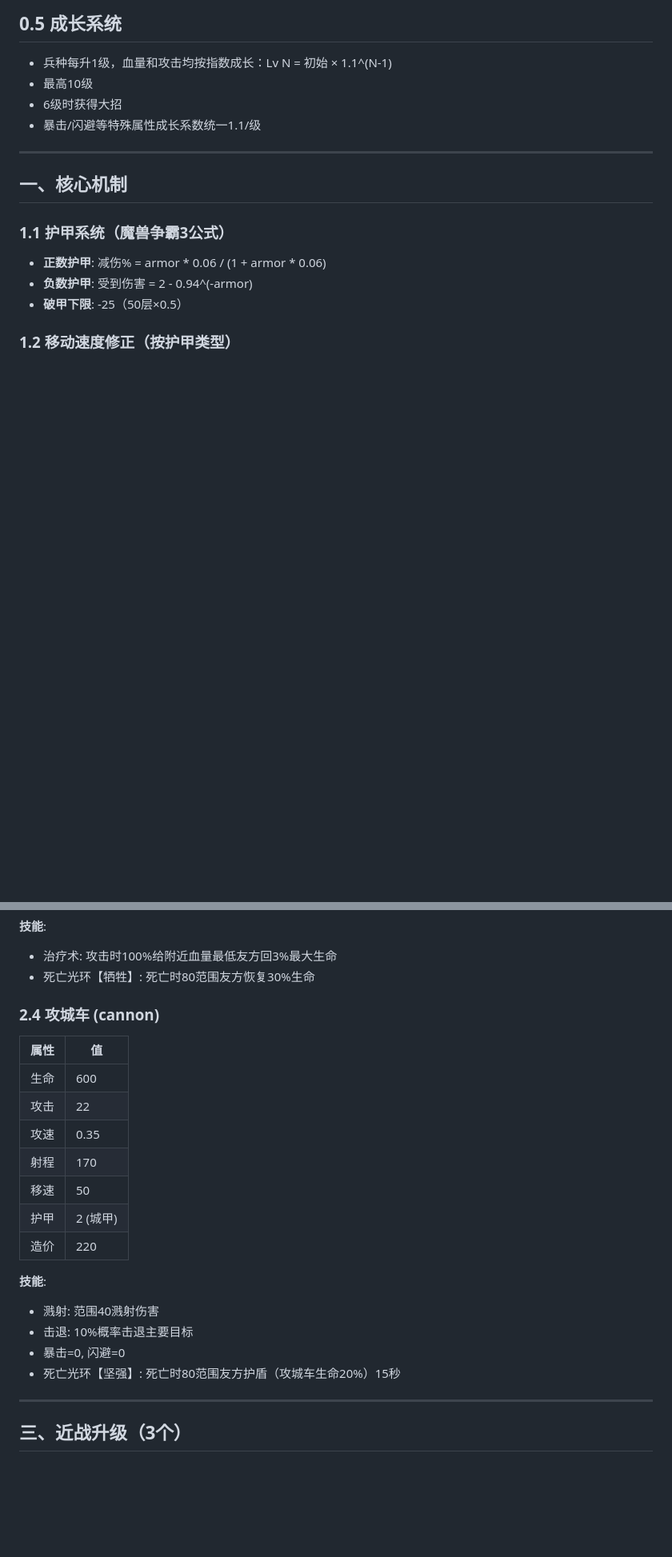
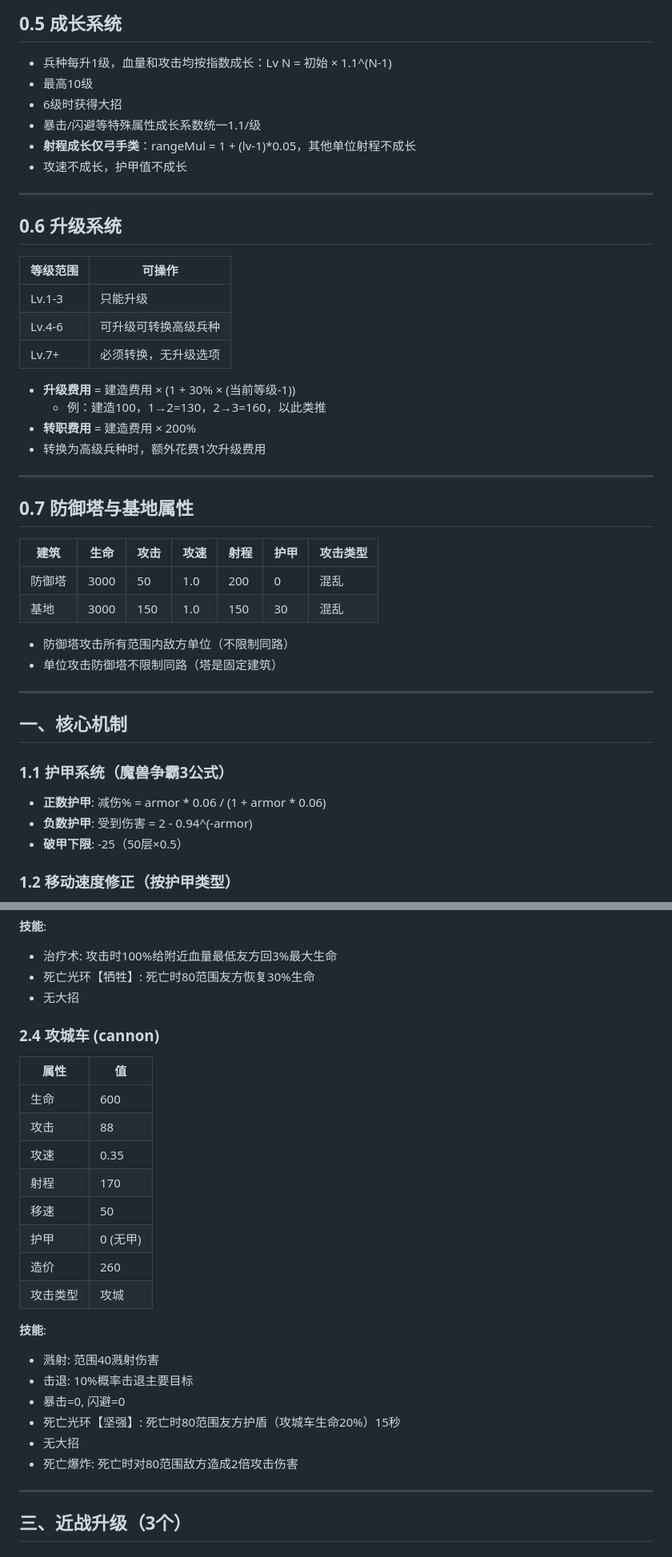
Before and after one commit to shywilliam-dotcom/W3C-fight, a Markdown page: PRD.md, 2 parts joined by grey strips. Shown at 80% size. Rendered like a GitHub page; blank space fills up the shorter version.

```diff
--- a/PRD.md
+++ b/PRD.md
@@ -78,6 +86,35 @@
 - 最高10级
 - 6级时获得大招
 - 暴击/闪避等特殊属性成长系数统一1.1/级
+- **射程成长仅弓手类**：rangeMul = 1 + (lv-1)*0.05，其他单位射程不成长
+- 攻速不成长，护甲值不成长
+
+---
+
+## 0.6 升级系统
+
+| 等级范围 | 可操作 |
+|---|---|
+| Lv.1-3 | 只能升级 |
+| Lv.4-6 | 可升级可转换高级兵种 |
+| Lv.7+ | 必须转换，无升级选项 |
+
+- **升级费用** = 建造费用 × (1 + 30% × (当前等级-1))
+  - 例：建造100，1→2=130，2→3=160，以此类推
+- **转职费用** = 建造费用 × 200%
+- 转换为高级兵种时，额外花费1次升级费用
+
+---
+
+## 0.7 防御塔与基地属性
+
+| 建筑 | 生命 | 攻击 | 攻速 | 射程 | 护甲 | 攻击类型 |
+|---|---|---|---|---|---|---|
+| 防御塔 | 3000 | 50 | 1.0 | 200 | 0 | 混乱 |
+| 基地 | 3000 | 150 | 1.0 | 150 | 30 | 混乱 |
+
+- 防御塔攻击所有范围内敌方单位（不限制同路）
+- 单位攻击防御塔不限制同路（塔是固定建筑）
 
 ---
 
@@ -163,23 +210,27 @@
 **技能**:
 - 治疗术: 攻击时100%给附近血量最低友方回3%最大生命
 - 死亡光环【牺牲】: 死亡时80范围友方恢复30%生命
+- 无大招
 
 ### 2.4 攻城车 (cannon)
 | 属性 | 值 |
 |---|---|
 | 生命 | 600 |
-| 攻击 | 22 |
+| 攻击 | 88 |
 | 攻速 | 0.35 |
 | 射程 | 170 |
 | 移速 | 50 |
-| 护甲 | 2 (城甲) |
-| 造价 | 220 |
+| 护甲 | 0 (无甲) |
+| 造价 | 260 |
+| 攻击类型 | 攻城 |
 
 **技能**:
 - 溅射: 范围40溅射伤害
 - 击退: 10%概率击退主要目标
 - 暴击=0, 闪避=0
 - 死亡光环【坚强】: 死亡时80范围友方护盾（攻城车生命20%）15秒
+- 无大招
+- 死亡爆炸: 死亡时对80范围敌方造成2倍攻击伤害
 
 ---
 
```
Also changed, not shown: other parts of PRD.md (+71 -27 lines).
